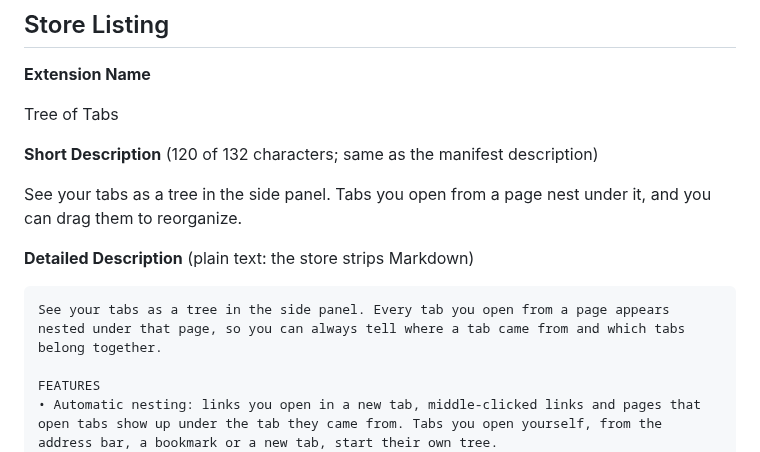
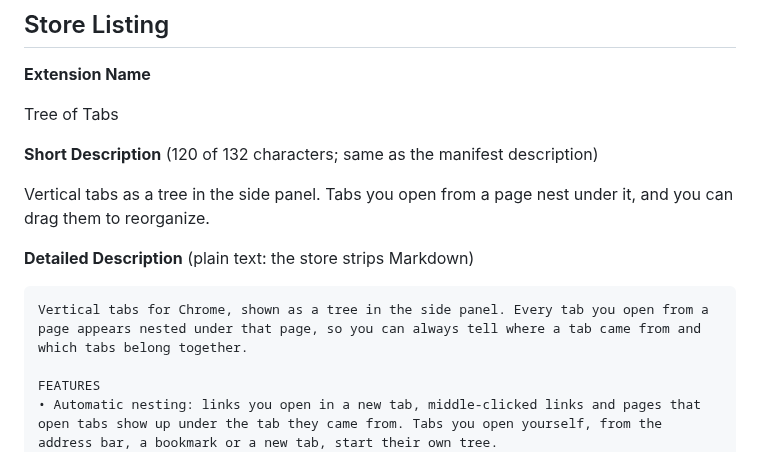
Before and after one commit to lawand-dot-io/tree-of-tabs, a Markdown page: CHROMEWEBSTORE.md, the part around the change. Drawn GitHub-style.

````diff
--- a/CHROMEWEBSTORE.md
+++ b/CHROMEWEBSTORE.md
@@ -13,12 +13,12 @@ Tree of Tabs
 
 **Short Description** (120 of 132 characters; same as the manifest description)
 
-See your tabs as a tree in the side panel. Tabs you open from a page nest under it, and you can drag them to reorganize.
+Vertical tabs as a tree in the side panel. Tabs you open from a page nest under it, and you can drag them to reorganize.
 
 **Detailed Description** (plain text: the store strips Markdown)
 
 ```
-See your tabs as a tree in the side panel. Every tab you open from a page appears nested under that page, so you can always tell where a tab came from and which tabs belong together.
+Vertical tabs for Chrome, shown as a tree in the side panel. Every tab you open from a page appears nested under that page, so you can always tell where a tab came from and which tabs belong together.
 
 FEATURES
 • Automatic nesting: links you open in a new tab, middle-clicked links and pages that open tabs show up under the tab they came from. Tabs you open yourself, from the address bar, a bookmark or a new tab, start their own tree.
````
Also changed, not shown: README.md (+5 -4 lines), docs/social-preview-dark.png, docs/social-preview.png, docs/store/marquee-tile.png, docs/store/promo-tile.png, docs/store/screenshot-1-nest.png, 3 other files.
